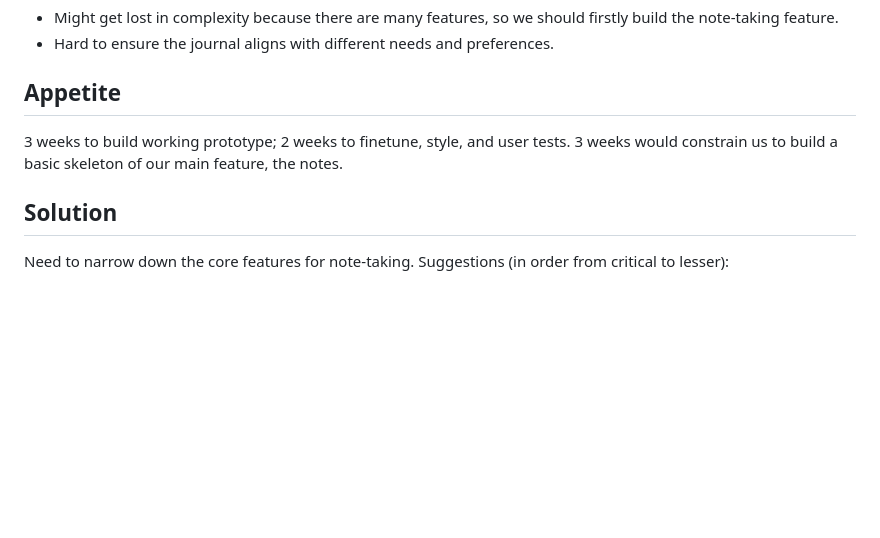
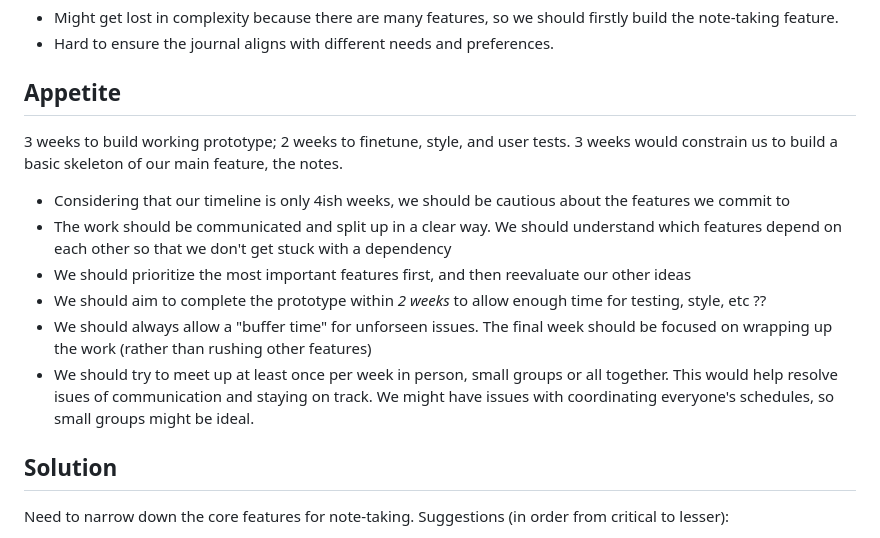
Before and after one commit to cse110-sp24-team24/cse110-sp24-team24, a Markdown page: specs/pitch/pitch.md, the part around the change. Rendered like a GitHub page; blank space fills up the shorter version.

```diff
--- a/specs/pitch/pitch.md
+++ b/specs/pitch/pitch.md
@@ -145,8 +145,13 @@ To create a Dev Journal that allows for note-taking (include images, videos, and
 - Hard to ensure the journal aligns with different needs and preferences.
 
 ## Appetite
-
 3 weeks to build working prototype; 2 weeks to finetune, style, and user tests. 3 weeks would constrain us to build a basic skeleton of our main feature, the notes.
+ - Considering that our timeline is only 4ish weeks, we should be cautious about the features we commit to
+ - The work should be communicated and split up in a clear way. We should understand which features depend on each other so that we don't get stuck with a dependency
+ - We should prioritize the most important features first, and then reevaluate our other ideas
+ - We should aim to complete the prototype within *2 weeks* to allow enough time for testing, style, etc ??
+ - We should always allow a "buffer time" for unforseen issues. The final week should be focused on wrapping up the work (rather than rushing other features)
+ - We should try to meet up at least once per week in person, small groups or all together. This would help resolve isues of communication and staying on track. We might have issues with coordinating everyone's schedules, so small groups might be ideal.
 
 ## Solution
 
```
